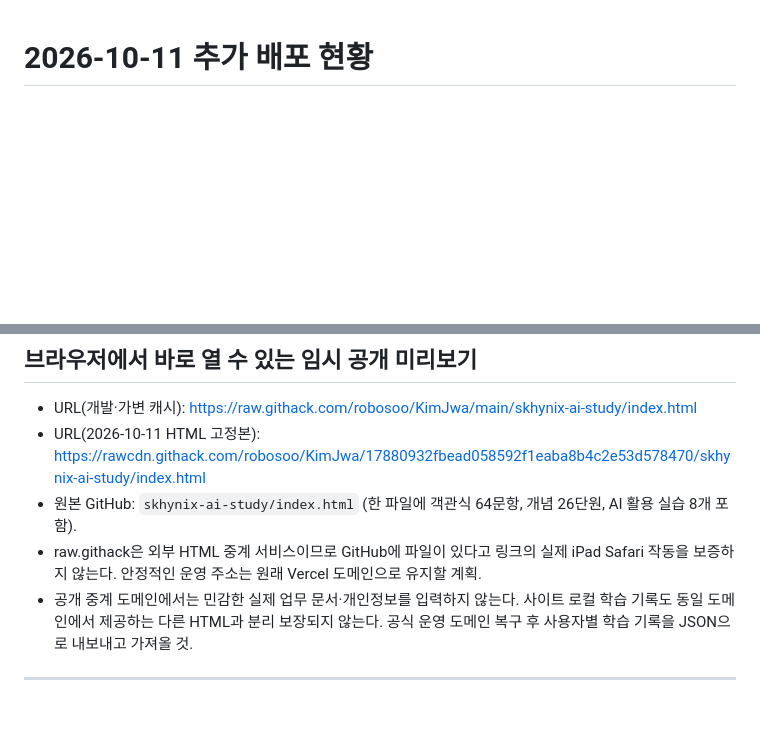
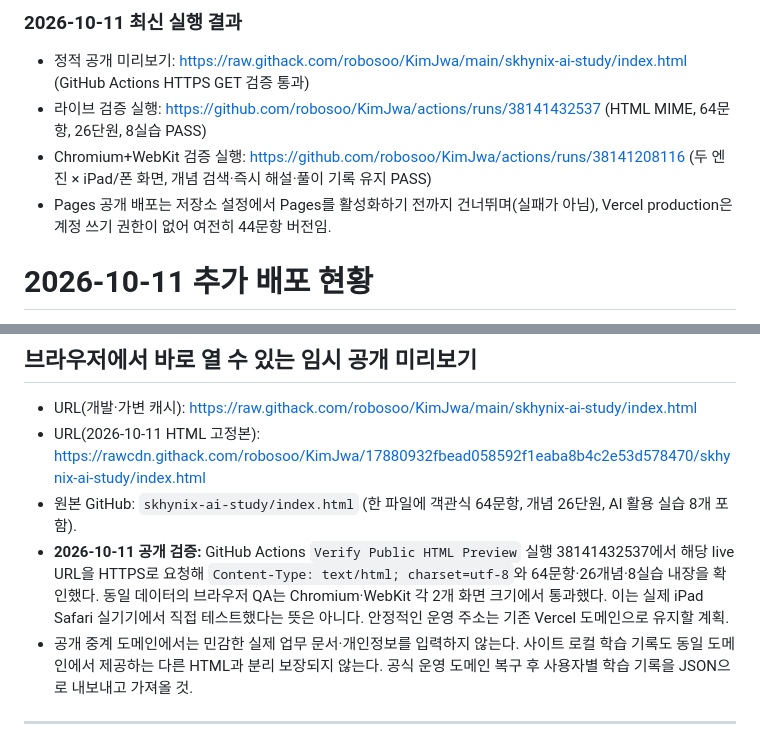
Before and after one commit to robosoo/KimJwa, a Markdown page: 민좌/ai-hackathon-mock-lab/README.md, 2 parts joined by grey strips. GitHub-like rendering; blank space fills up the shorter version.

Commit message:
docs(hackathon): record verified public preview and WebKit regression results

```diff
--- a/민좌/ai-hackathon-mock-lab/README.md
+++ b/민좌/ai-hackathon-mock-lab/README.md
@@ -1,3 +1,10 @@
+### 2026-10-11 최신 실행 결과
+
+- 정적 공개 미리보기: https://raw.githack.com/robosoo/KimJwa/main/skhynix-ai-study/index.html (GitHub Actions HTTPS GET 검증 통과)
+- 라이브 검증 실행: https://github.com/robosoo/KimJwa/actions/runs/38141432537 (HTML MIME, 64문항, 26단원, 8실습 PASS)
+- Chromium+WebKit 검증 실행: https://github.com/robosoo/KimJwa/actions/runs/38141208116 (두 엔진 × iPad/폰 화면, 개념 검색·즉시 해설·풀이 기록 유지 PASS)
+- Pages 공개 배포는 저장소 설정에서 Pages를 활성화하기 전까지 건너뛰며(실패가 아님), Vercel production은 계정 쓰기 권한이 없어 여전히 44문항 버전임.
+
 # 2026-10-11 추가 배포 현황
 
 - **GitHub 최신:** 64문항 / 개념 공부 26단원 / 실습 8개. C17–C26 신규 단원을 `data/concept-lessons.json`에 반영했다.
@@ -12,7 +19,7 @@
 - URL(개발·가변 캐시): https://raw.githack.com/robosoo/KimJwa/main/skhynix-ai-study/index.html
 - URL(2026-10-11 HTML 고정본): https://rawcdn.githack.com/robosoo/KimJwa/17880932fbead058592f1eaba8b4c2e53d578470/skhynix-ai-study/index.html
 - 원본 GitHub: `skhynix-ai-study/index.html` (한 파일에 객관식 64문항, 개념 26단원, AI 활용 실습 8개 포함).
-- raw.githack은 외부 HTML 중계 서비스이므로 GitHub에 파일이 있다고 링크의 실제 iPad Safari 작동을 보증하지 않는다. 안정적인 운영 주소는 원래 Vercel 도메인으로 유지할 계획.
+- **2026-10-11 공개 검증:** GitHub Actions `Verify Public HTML Preview` 실행 38141432537에서 해당 live URL을 HTTPS로 요청해 `Content-Type: text/html; charset=utf-8`와 64문항·26개념·8실습 내장을 확인했다. 동일 데이터의 브라우저 QA는 Chromium·WebKit 각 2개 화면 크기에서 통과했다. 이는 실제 iPad Safari 실기기에서 직접 테스트했다는 뜻은 아니다. 안정적인 운영 주소는 기존 Vercel 도메인으로 유지할 계획.
 - 공개 중계 도메인에서는 민감한 실제 업무 문서·개인정보를 입력하지 않는다. 사이트 로컬 학습 기록도 동일 도메인에서 제공하는 다른 HTML과 분리 보장되지 않는다. 공식 운영 도메인 복구 후 사용자별 학습 기록을 JSON으로 내보내고 가져올 것.
 
 
```
